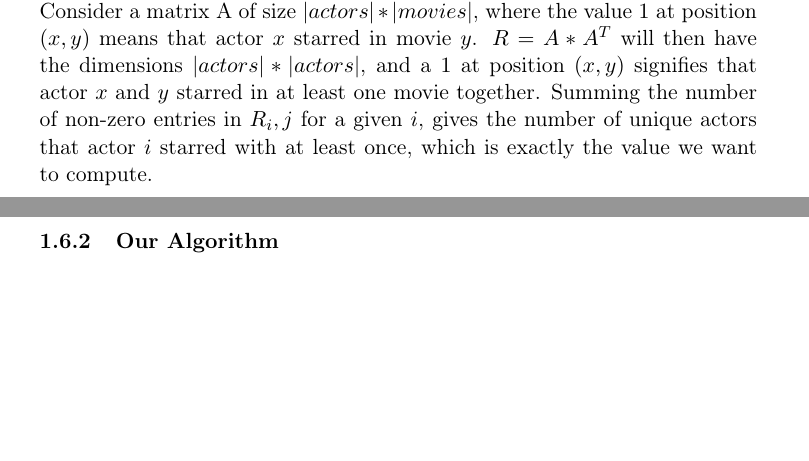
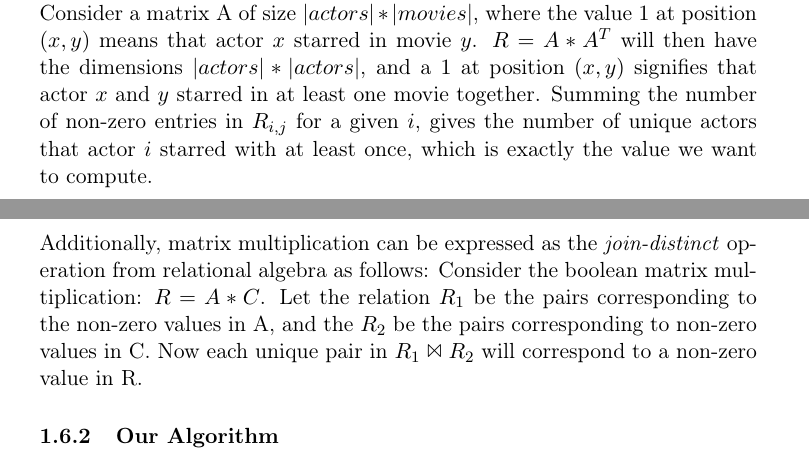
Before and after one commit to bagvendt/SAD2_Project, a LaTeX document (report/rapport.tex): two parts of pages 6 and 7 of 7 before the commit and two parts of pages 6 and 7 of 8 after it, joined at a grey line, cut so that both start at the same text, the shorter picture padded with empty space. Compiled offline with pdfLaTeX.

Commit message:
rapportzez

```diff
--- a/report/rapport.tex
+++ b/report/rapport.tex
@@ -206,7 +206,8 @@ It is our strong belief that if the dataset was larger we would see the distribu
 Computing the exact solution, using our Map-Reduce approach, may not scale well with the size of the input, due to the number of pairs emitted. In the following, we suggest an algorithm for approximating the solution, building on previous results by TODO REF PAGH.
 
 \subsubsection{Equivalence of problems}
-The Popular problem can be expressed as a boolean matrix multiplication. Consider a matrix A of size $|actors|*|movies|$, where the value $1$ at position $(x, y)$ means that actor $x$ starred in movie $y$. $R = A * A^T$ will then have the dimensions $|actors|*|actors|$, and a $1$ at position $(x, y)$ signifies that actor $x$ and $y$ starred in at least one movie together. Summing the number of non-zero entries in $R_i,j$ for a given $i$, gives the number of unique actors that actor $i$ starred with at least once, which is exactly the value we want to compute.
+The Popular problem can be expressed as a boolean matrix multiplication. Consider a matrix A of size $|actors|*|movies|$, where the value $1$ at position $(x, y)$ means that actor $x$ starred in movie $y$. $R = A * A^T$ will then have the dimensions $|actors|*|actors|$, and a $1$ at position $(x, y)$ signifies that actor $x$ and $y$ starred in at least one movie together. Summing the number of non-zero entries in $R_{i,j}$ for a given $i$, gives the number of unique actors that actor $i$ starred with at least once, which is exactly the value we want to compute.\\
+Additionally, matrix multiplication can be expressed as the \emph{join-distinct} operation from relational algebra as follows: Consider the boolean matrix multiplication: $R = A * C$. Let the relation $R_1$ be the pairs corresponding to the non-zero values in A, and the $R_2$ be the pairs corresponding to non-zero values in C. Now each unique pair in $R_1 \Join R_2$ will correspond to a non-zero value in R.
 
 \subsubsection{Our Algorithm}
 To solve our problem we propose a variant of the algorithm shown by Amossen et al. in \cite{paper:Amossen}. Instead of approximating the total number of distinct values $\pi_{ac}(R_1 \Join R_2)$ for $R_1(a,b)$, $R_2(b,c)$, we are interested in estimating the number of distinct values $\pi_{ac}(R_1 \Join R_2)$ for each distinct value of $c$ for $c \subseteq a$ . % C subset af a
```
